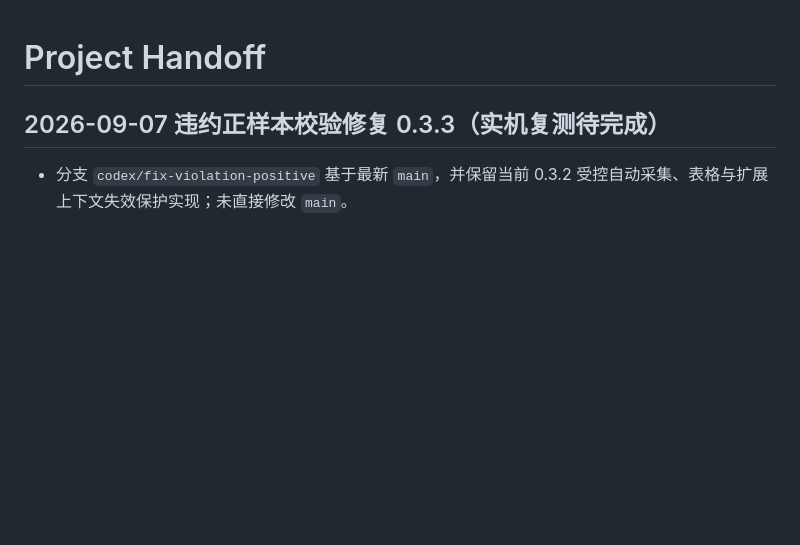
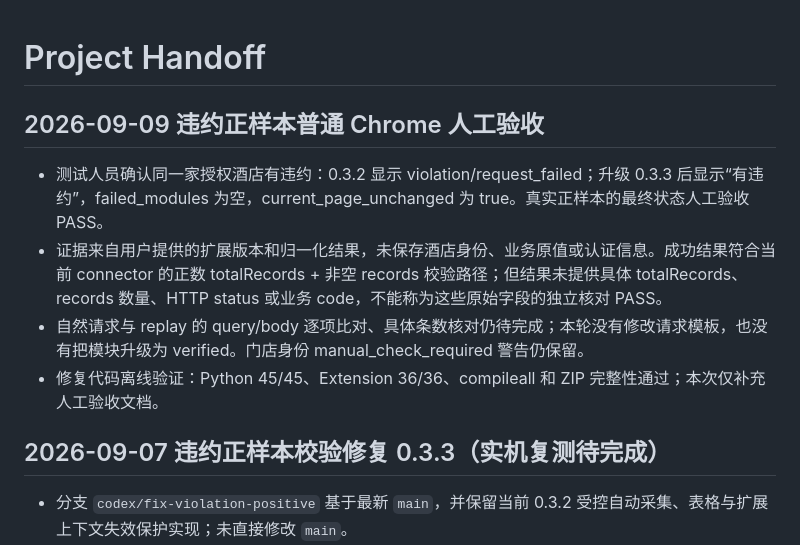
Before and after one commit to william1395946705-cell/ctrip-data-agent, a Markdown page: docs/HANDOFF.md, the part around the change. Drawn GitHub-style; blank space fills up the shorter version.

Commit message:
docs: record positive violation browser acceptance

```diff
--- a/docs/HANDOFF.md
+++ b/docs/HANDOFF.md
@@ -1,4 +1,11 @@
 # Project Handoff
+
+## 2026-09-09 违约正样本普通 Chrome 人工验收
+
+- 测试人员确认同一家授权酒店有违约：0.3.2 显示 violation/request_failed；升级 0.3.3 后显示“有违约”，failed_modules 为空，current_page_unchanged 为 true。真实正样本的最终状态人工验收 PASS。
+- 证据来自用户提供的扩展版本和归一化结果，未保存酒店身份、业务原值或认证信息。成功结果符合当前 connector 的正数 totalRecords + 非空 records 校验路径；但结果未提供具体 totalRecords、records 数量、HTTP status 或业务 code，不能称为这些原始字段的独立核对 PASS。
+- 自然请求与 replay 的 query/body 逐项比对、具体条数核对仍待完成；本轮没有修改请求模板，也没有把模块升级为 verified。门店身份 manual_check_required 警告仍保留。
+- 修复代码离线验证：Python 45/45、Extension 36/36、compileall 和 ZIP 完整性通过；本次仅补充人工验收文档。
 
 ## 2026-09-07 违约正样本校验修复 0.3.3（实机复测待完成）
 
```
Also changed, not shown: docs/POC_REPORT.md (+6 -0 lines).
